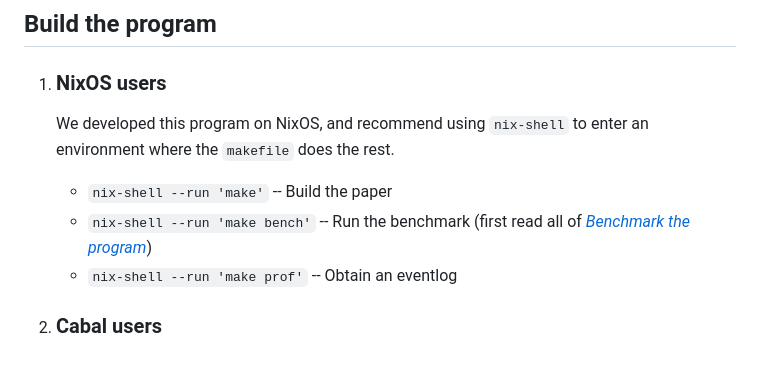
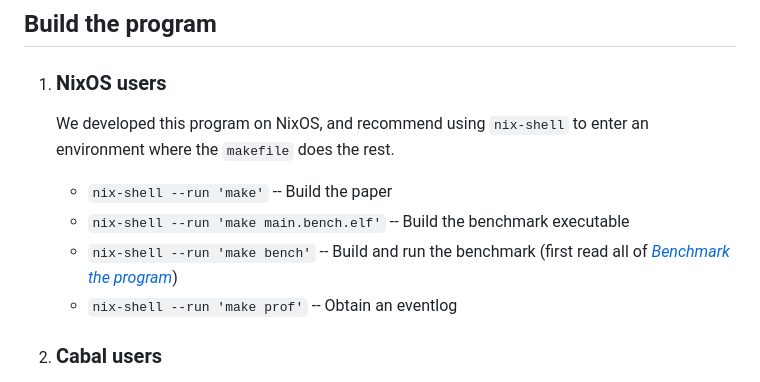
Before and after one commit to lsd-ucsc/hakkell.paper, a Markdown page: README.md, the part around the change. GitHub-like rendering.

Commit message:
add note to the nixos section about building the benchmark

```diff
--- a/README.md
+++ b/README.md
@@ -12,7 +12,8 @@ The paper (`main.lhs`) is a literate haskell program.
    to enter an environment where the `makefile` does the rest.
 
    * `nix-shell --run 'make'` -- Build the paper
-   * `nix-shell --run 'make bench'` -- Run the benchmark (first read all of [*Benchmark the program*](#benchmark-the-program))
+   * `nix-shell --run 'make main.bench.elf'` -- Build the benchmark executable
+   * `nix-shell --run 'make bench'` -- Build and run the benchmark (first read all of [*Benchmark the program*](#benchmark-the-program))
    * `nix-shell --run 'make prof'` -- Obtain an eventlog
 
 1. ### Cabal users
```
